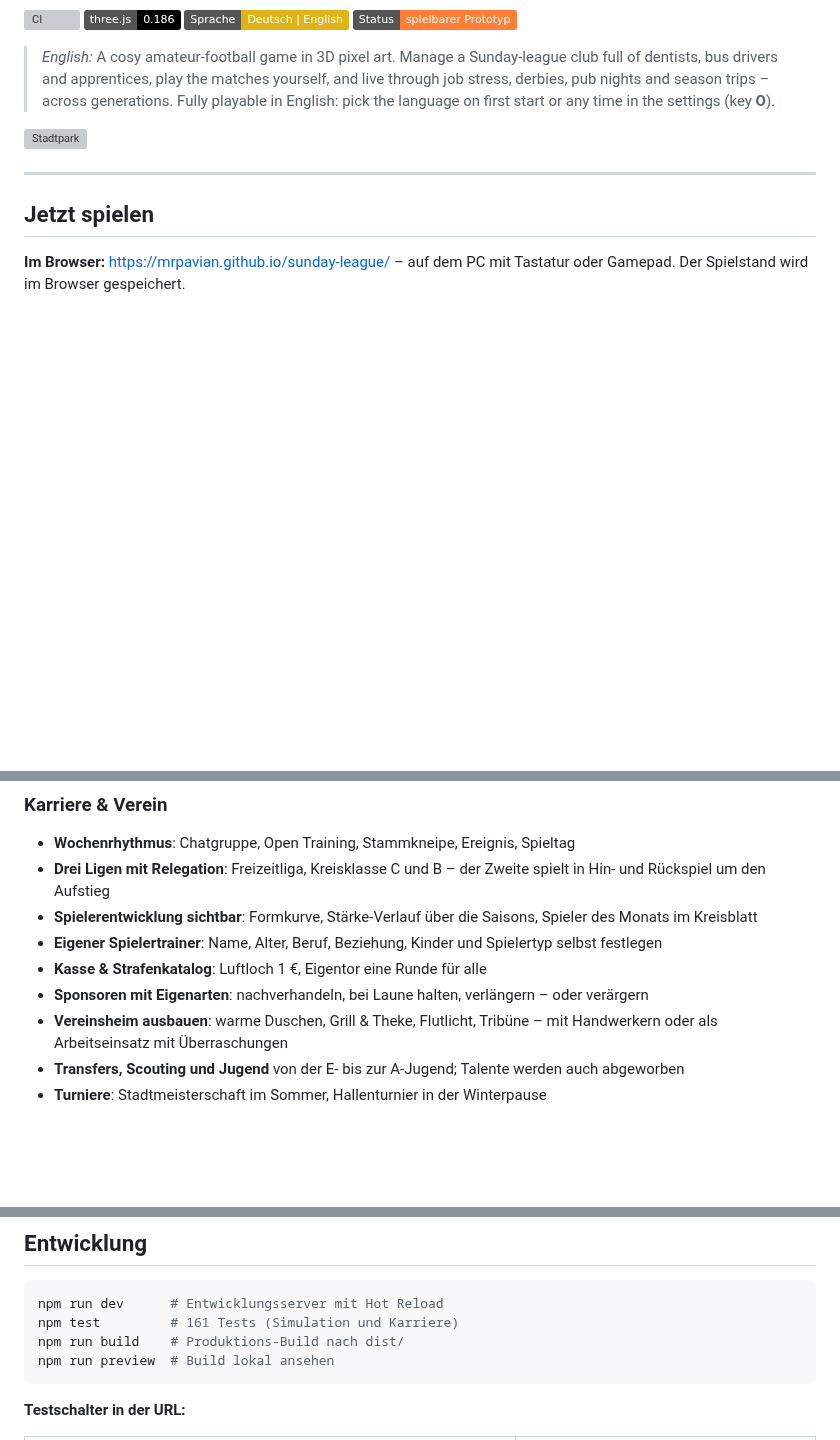
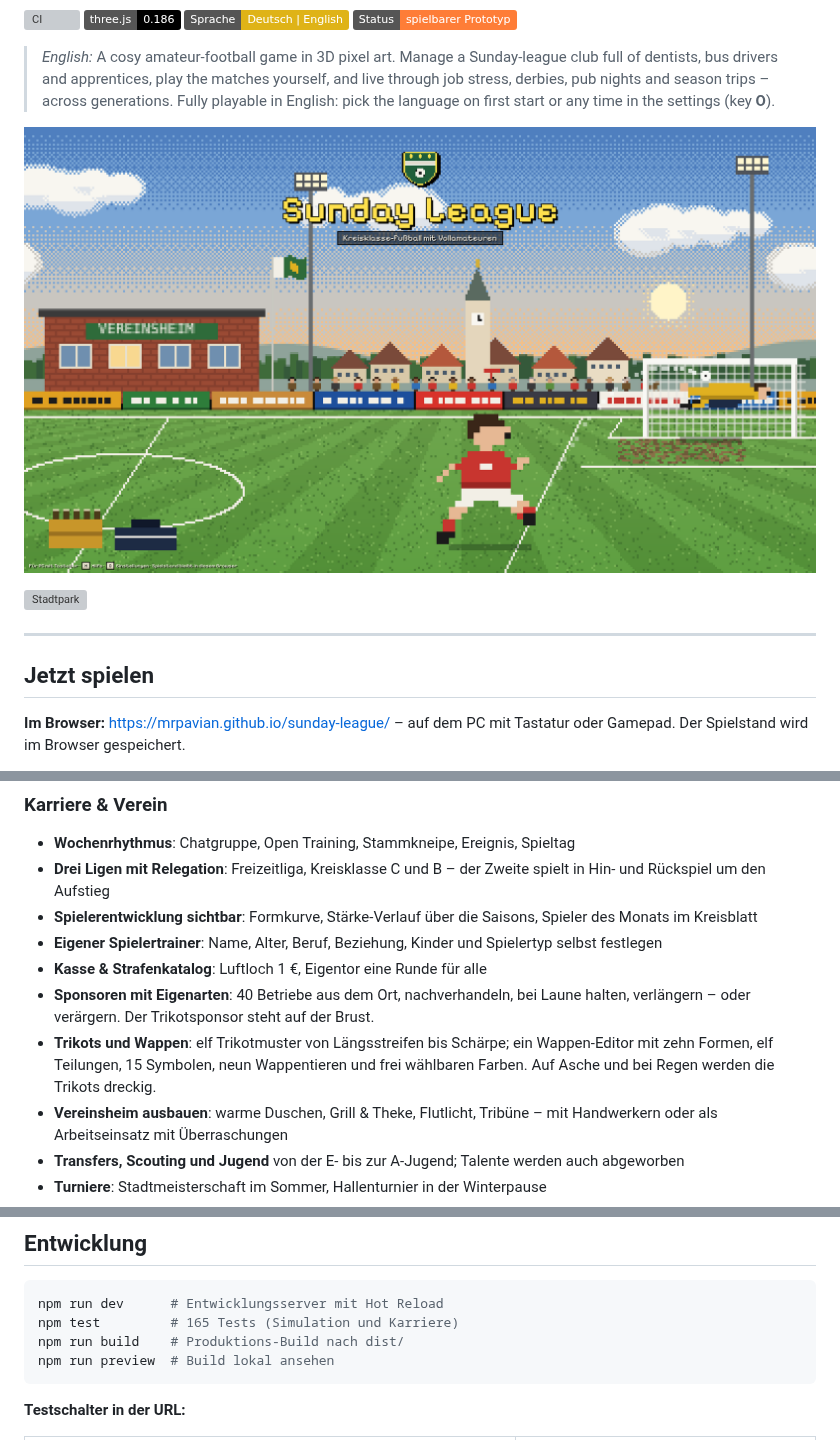
Before and after one commit to MrPavian/sunday-league, a Markdown page: README.md, 3 parts joined by grey strips. Rendered like a GitHub page; pictures changed too: docs/startbild.png (added); badges without logos; blank space fills up the shorter version; grey boxes are pictures that could not be loaded.

````diff
--- a/README.md
+++ b/README.md
@@ -13,6 +13,8 @@ Sonntag, 10:30 Uhr, Nieselregen, sieben Zuschauer, zwei davon Hunde.
 > dentists, bus drivers and apprentices, play the matches yourself, and live through job stress,
 > derbies, pub nights and season trips – across generations. Fully playable in English:
 > pick the language on first start or any time in the settings (key **O**).
+
+![Startbild](docs/startbild.png)
 
 ![Stadtpark](docs/screenshot-park.png)
 
@@ -81,7 +83,10 @@ die Komik entsteht aus dem Alltag.
 - **Spielerentwicklung sichtbar**: Formkurve, Stärke-Verlauf über die Saisons, Spieler des Monats im Kreisblatt
 - **Eigener Spielertrainer**: Name, Alter, Beruf, Beziehung, Kinder und Spielertyp selbst festlegen
 - **Kasse & Strafenkatalog**: Luftloch 1 €, Eigentor eine Runde für alle
-- **Sponsoren mit Eigenarten**: nachverhandeln, bei Laune halten, verlängern – oder verärgern
+- **Sponsoren mit Eigenarten**: 40 Betriebe aus dem Ort, nachverhandeln, bei Laune halten, verlängern – oder verärgern.
+  Der Trikotsponsor steht auf der Brust.
+- **Trikots und Wappen**: elf Trikotmuster von Längsstreifen bis Schärpe; ein Wappen-Editor mit zehn Formen,
+  elf Teilungen, 15 Symbolen, neun Wappentieren und frei wählbaren Farben. Auf Asche und bei Regen werden die Trikots dreckig.
 - **Vereinsheim ausbauen**: warme Duschen, Grill & Theke, Flutlicht, Tribüne – mit Handwerkern oder
   als Arbeitseinsatz mit Überraschungen
 - **Transfers, Scouting und Jugend** von der E- bis zur A-Jugend; Talente werden auch abgeworben
@@ -183,7 +188,7 @@ Auf englischen Tastaturen liegt „Stochern“ auf **Z** (gleiche Taste).
 
 ```bash
 npm run dev      # Entwicklungsserver mit Hot Reload
-npm test         # 161 Tests (Simulation und Karriere)
+npm test         # 165 Tests (Simulation und Karriere)
 npm run build    # Produktions-Build nach dist/
 npm run preview  # Build lokal ansehen
 ```
````
Also changed, not shown: 5 other files.
